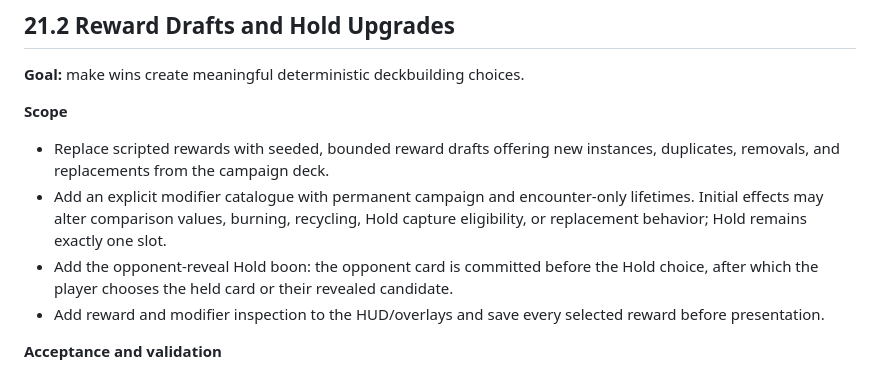
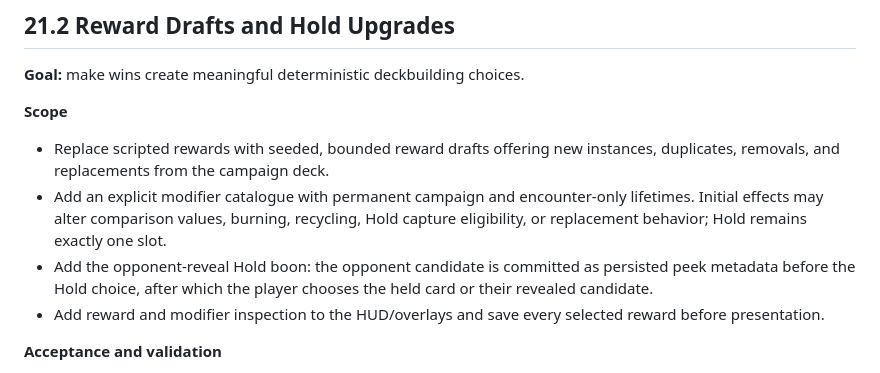
Before and after one commit to pompomon/soulcard, a Markdown page: docs/ROGUELIKE_ADVENTURE_RUN_PLAN.md, the part around one of its changes. Drawn GitHub-style.

```diff
--- a/docs/ROGUELIKE_ADVENTURE_RUN_PLAN.md
+++ b/docs/ROGUELIKE_ADVENTURE_RUN_PLAN.md
@@ -105,8 +135,9 @@ three-encounter expedition.
 - Add an explicit modifier catalogue with permanent campaign and encounter-only
   lifetimes. Initial effects may alter comparison values, burning, recycling, Hold
   capture eligibility, or replacement behavior; Hold remains exactly one slot.
-- Add the opponent-reveal Hold boon: the opponent card is committed before the Hold
-  choice, after which the player chooses the held card or their revealed candidate.
+- Add the opponent-reveal Hold boon: the opponent candidate is committed as persisted
+  peek metadata before the Hold choice, after which the player chooses the held card or
+  their revealed candidate.
 - Add reward and modifier inspection to the HUD/overlays and save every selected reward
   before presentation.
 
```
Also changed, not shown: other parts of docs/ROGUELIKE_ADVENTURE_RUN_PLAN.md (+42 -12 lines).
